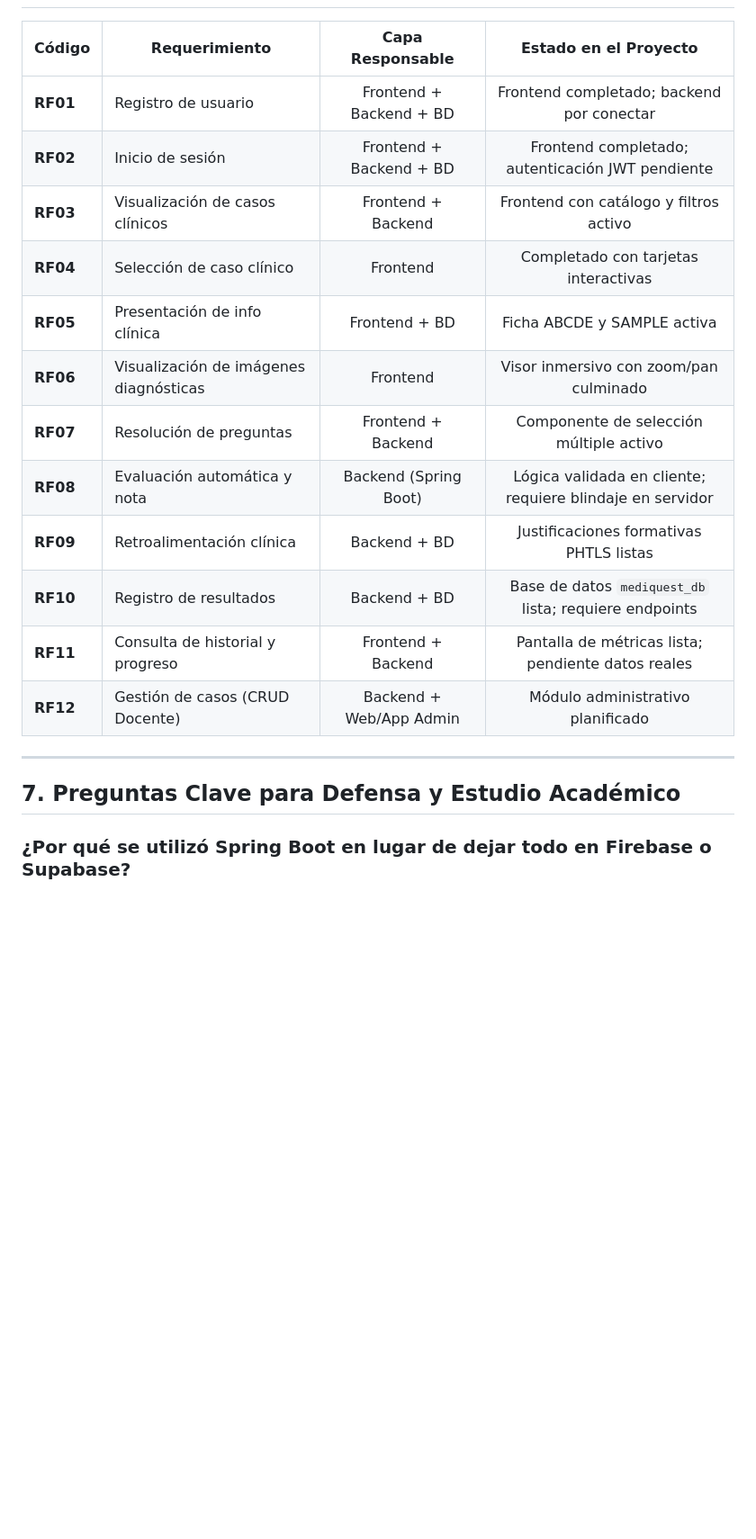
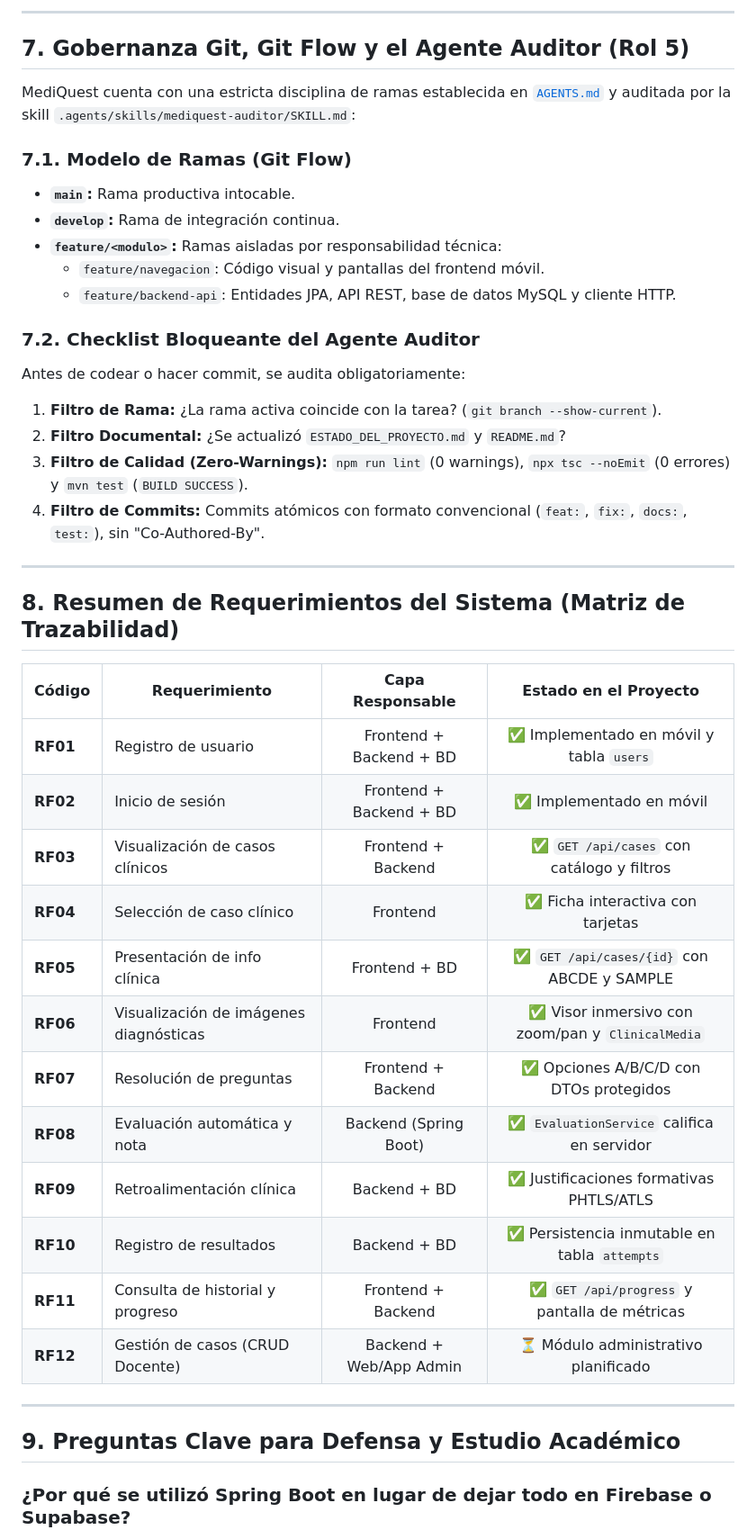
Before and after one commit to JohanAlexis03/MediGuest, a Markdown page: docs/guia_estudio_notebooklm.md, the part around one of its changes. Shown at 90% size. Drawn GitHub-style; blank space fills up the shorter version.

```diff
--- a/docs/guia_estudio_notebooklm.md
+++ b/docs/guia_estudio_notebooklm.md
@@ -182,22 +188,45 @@ El proyecto cuenta con insumos estructurados listos para ser transformados en se
+---
+
+## 7. Gobernanza Git, Git Flow y el Agente Auditor (Rol 5)
+
+MediQuest cuenta con una estricta disciplina de ramas establecida en [`AGENTS.md`](file:///Users/alexis/Documents/MediQuest/MediGuest/AGENTS.md) y auditada por la skill `.agents/skills/mediquest-auditor/SKILL.md`:
+
+### 7.1. Modelo de Ramas (Git Flow)
+* **`main`:** Rama productiva intocable.
+* **`develop`:** Rama de integración continua.
+* **`feature/<modulo>`:** Ramas aisladas por responsabilidad técnica:
+  * `feature/navegacion`: Código visual y pantallas del frontend móvil.
+  * `feature/backend-api`: Entidades JPA, API REST, base de datos MySQL y cliente HTTP.
+
+### 7.2. Checklist Bloqueante del Agente Auditor
+Antes de codear o hacer commit, se audita obligatoriamente:
+1. **Filtro de Rama:** ¿La rama activa coincide con la tarea? (`git branch --show-current`).
+2. **Filtro Documental:** ¿Se actualizó `ESTADO_DEL_PROYECTO.md` y `README.md`?
+3. **Filtro de Calidad (Zero-Warnings):** `npm run lint` (0 warnings), `npx tsc --noEmit` (0 errores) y `mvn test` (`BUILD SUCCESS`).
+4. **Filtro de Commits:** Commits atómicos con formato convencional (`feat:`, `fix:`, `docs:`, `test:`), sin "Co-Authored-By".
+
+---
+
+## 8. Resumen de Requerimientos del Sistema (Matriz de Trazabilidad)
 
 | Código | Requerimiento | Capa Responsable | Estado en el Proyecto |
 |---|---|:---:|:---:|
-| **RF01** | Registro de usuario | Frontend + Backend + BD | Frontend completado; backend por conectar |
-| **RF02** | Inicio de sesión | Frontend + Backend + BD | Frontend completado; autenticación JWT pendiente |
-| **RF03** | Visualización de casos clínicos | Frontend + Backend | Frontend con catálogo y filtros activo |
-| **RF04** | Selección de caso clínico | Frontend | Completado con tarjetas interactivas |
-| **RF05** | Presentación de info clínica | Frontend + BD | Ficha ABCDE y SAMPLE activa |
-| **RF06** | Visualización de imágenes diagnósticas | Frontend | Visor inmersivo con zoom/pan culminado |
-| **RF07** | Resolución de preguntas | Frontend + Backend | Componente de selección múltiple activo |
-| **RF08** | Evaluación automática y nota | Backend (Spring Boot) | Lógica validada en cliente; requiere blindaje en servidor |
-| **RF09** | Retroalimentación clínica | Backend + BD | Justificaciones formativas PHTLS listas |
-| **RF10** | Registro de resultados | Backend + BD | Base de datos `mediquest_db` lista; requiere endpoints |
-| **RF11** | Consulta de historial y progreso | Frontend + Backend | Pantalla de métricas lista; pendiente datos reales |
-| **RF12** | Gestión de casos (CRUD Docente) | Backend + Web/App Admin | Módulo administrativo planificado |
+| **RF01** | Registro de usuario | Frontend + Backend + BD | ✅ Implementado en móvil y tabla `users` |
+| **RF02** | Inicio de sesión | Frontend + Backend + BD | ✅ Implementado en móvil |
+| **RF03** | Visualización de casos clínicos | Frontend + Backend | ✅ `GET /api/cases` con catálogo y filtros |
+| **RF04** | Selección de caso clínico | Frontend | ✅ Ficha interactiva con tarjetas |
+| **RF05** | Presentación de info clínica | Frontend + BD | ✅ `GET /api/cases/{id}` con ABCDE y SAMPLE |
+| **RF06** | Visualización de imágenes diagnósticas | Frontend | ✅ Visor inmersivo con zoom/pan y `ClinicalMedia` |
+| **RF07** | Resolución de preguntas | Frontend + Backend | ✅ Opciones A/B/C/D con DTOs protegidos |
+| **RF08** | Evaluación automática y nota | Backend (Spring Boot) | ✅ `EvaluationService` califica en servidor |
+| **RF09** | Retroalimentación clínica | Backend + BD | ✅ Justificaciones formativas PHTLS/ATLS |
+| **RF10** | Registro de resultados | Backend + BD | ✅ Persistencia inmutable en tabla `attempts` |
+| **RF11** | Consulta de historial y progreso | Frontend + Backend | ✅ `GET /api/progress` y pantalla de métricas |
+| **RF12** | Gestión de casos (CRUD Docente) | Backend + Web/App Admin | ⏳ Módulo administrativo planificado |
 
 ---
 
-## 7. Preguntas Clave para Defensa y Estudio Académico
+## 9. Preguntas Clave para Defensa y Estudio Académico
 
 ### ¿Por qué se utilizó Spring Boot en lugar de dejar todo en Firebase o Supabase?
 Para cumplir con los objetivos académicos de arquitectura de software universitaria: construir una arquitectura multicapa estándar donde el equipo tiene control total de las reglas de negocio, la seguridad en el cálculo de notas y el esquema relacional en MySQL sin depender de servicios de terceros propietarios.
```
Also changed, not shown: other parts of docs/guia_estudio_notebooklm.md (+83 -71 lines).
